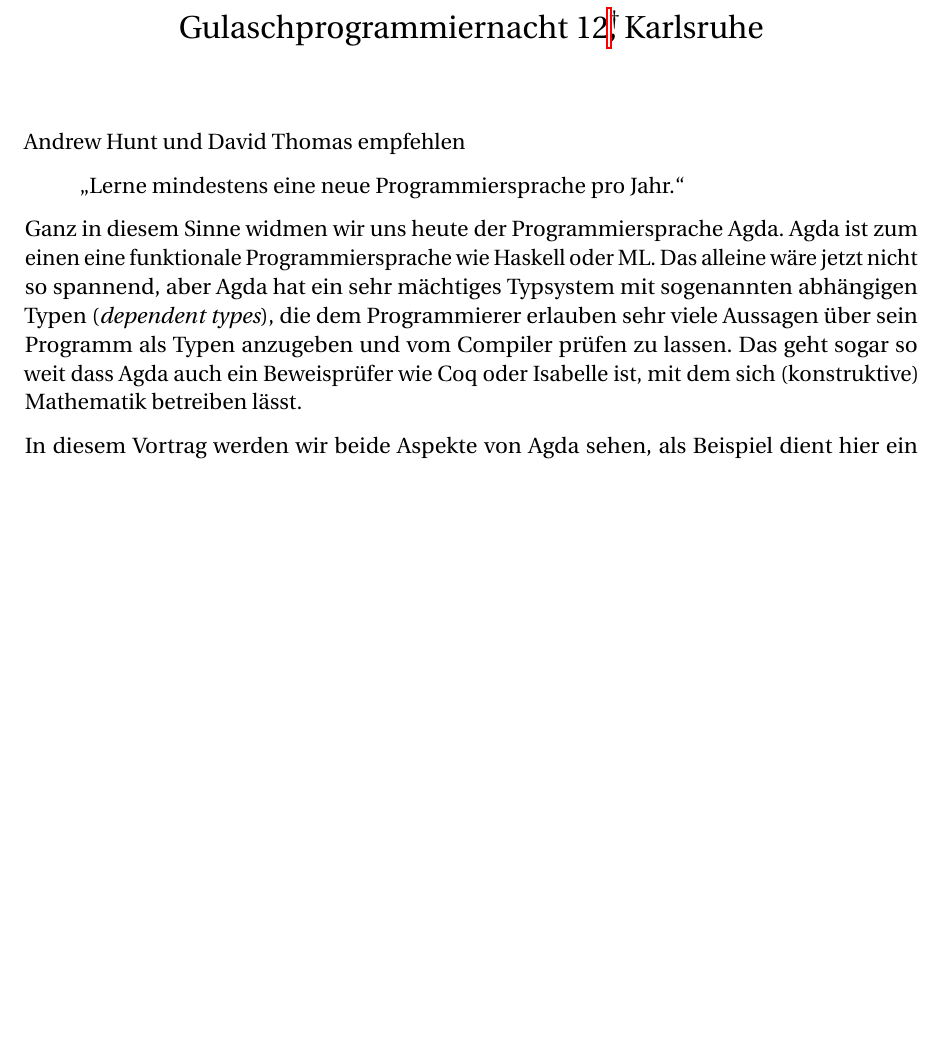
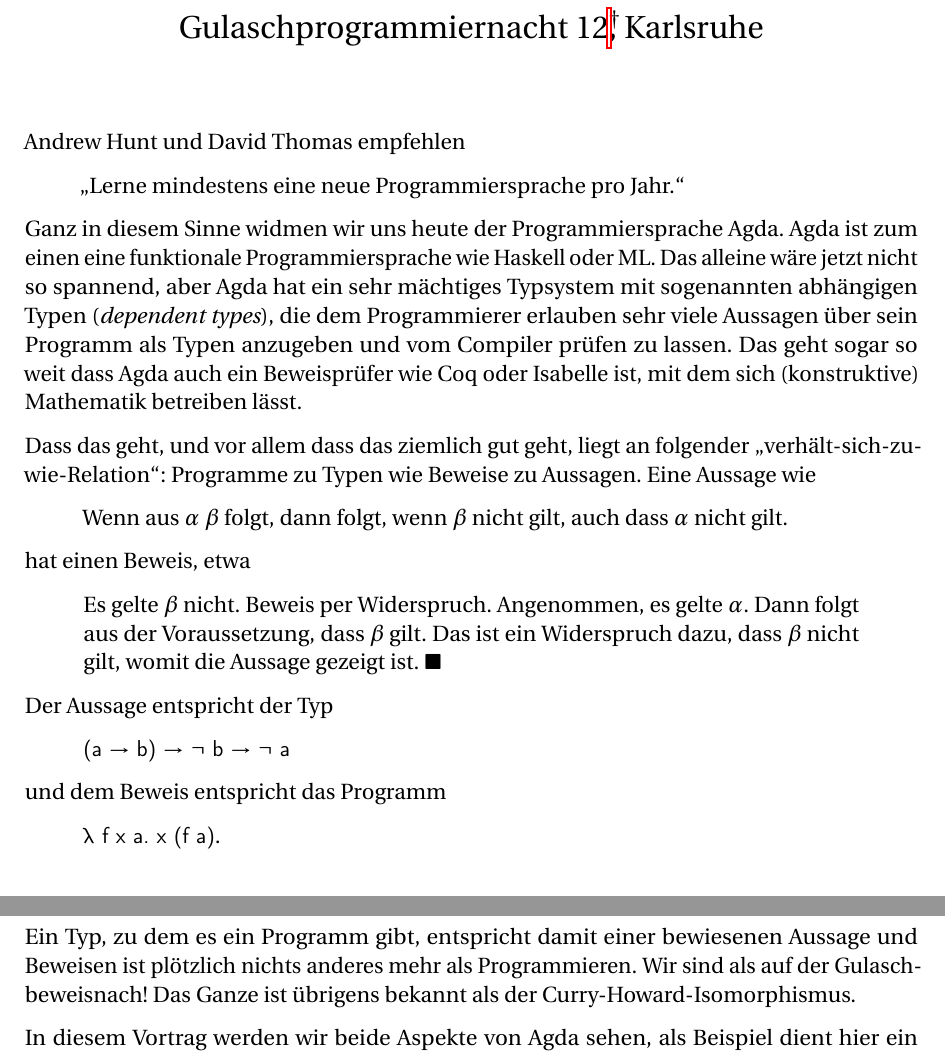
Before and after one commit to nomeata/gpn12-agda-talk, a LaTeX document (AgdaTalk.tex): part of the page before the commit and two parts of pages 1 and 2 of 2 after it, the two joined at a grey line, cut so that both start at the same text, the shorter picture padded with empty space. Compiled offline with pdfLaTeX.

Commit message:
Elaborate Howard-Curry

```diff
--- a/AgdaTalk.tex
+++ b/AgdaTalk.tex
@@ -102,6 +102,30 @@
 \end{quote}
 Ganz in diesem Sinne widmen wir uns heute der Programmiersprache Agda. Agda ist zum einen eine funktionale Programmiersprache wie Haskell oder ML. Das alleine wäre jetzt nicht so spannend, aber Agda hat ein sehr mächtiges Typsystem mit sogenannten abhängigen Typen (\emph{dependent types}), die dem Programmierer erlauben sehr viele Aussagen über sein Programm als Typen anzugeben und vom Compiler prüfen zu lassen. Das geht sogar so weit dass Agda auch ein Beweisprüfer wie Coq oder Isabelle ist, mit dem sich (konstruktive) Mathematik betreiben lässt.
 
+Dass das geht, und vor allem dass das ziemlich gut geht, liegt an folgender „verhält-sich-zu-wie-Relation“: Programme zu Typen wie Beweise zu Aussagen. Eine Aussage wie
+\begin{quote}
+Wenn aus $\alpha$ $\beta$ folgt, dann folgt,
+wenn $\beta$ nicht gilt,  auch
+dass $\alpha$ nicht gilt.
+\end{quote}
+hat einen Beweis, etwa
+\begin{quote}
+Es gelte $\beta$ nicht. Beweis per Widerspruch. Angenommen, es
+gelte $\alpha$. Dann folgt aus der Voraussetzung, dass $\beta$ gilt.
+Das ist ein Widerspruch dazu, dass $\beta$ nicht
+gilt, womit die Aussage gezeigt ist.
+$\blacksquare$
+\end{quote}
+Der Aussage entspricht der Typ
+\begin{quote}
+\li!(a → b) → ¬ b → ¬ a!
+\end{quote}
+und dem Beweis entspricht das Programm
+\begin{quote}
+\li!λ f x a. x (f a)!.
+\end{quote}
+Ein Typ, zu dem es ein Programm gibt, entspricht damit einer bewiesenen Aussage und Beweisen ist plötzlich nichts anderes mehr als Programmieren. Wir sind als auf der Gulaschbeweisnach!  Das Ganze ist übrigens bekannt als der Curry-Howard-Isomorphismus.
+
 In diesem Vortrag werden wir beide Aspekte von Agda sehen, als Beispiel dient hier ein kleines Spiel:
 
 \begin{quote}
```
Also changed, not shown: AgdaTalk.svg.
